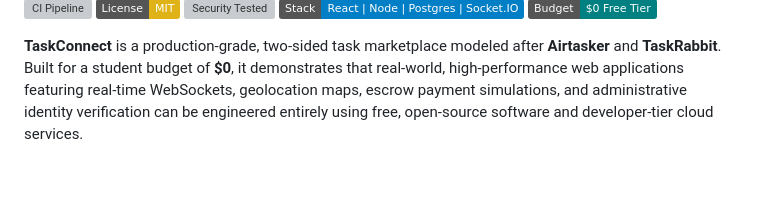
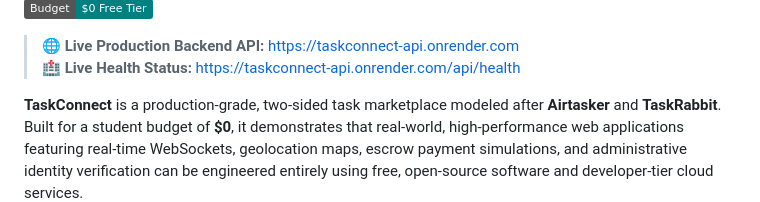
Before and after one commit to ranaumarbilal31/Get-It-Done, a Markdown page: README.md, the part around one of its changes. Rendered like a GitHub page; badges without logos; blank space fills up the shorter version; grey boxes are pictures that could not be loaded.

Commit message:
docs: link live Render backend deployment and health endpoint

```diff
--- a/README.md
+++ b/README.md
@@ -5,6 +6,9 @@
 [![Security Tested](https://img.shields.io/badge/Security-OWASP%20Tested%20(27%2F27)-brightgreen)](SECURITY_REPORT.md)
 [![Stack](https://img.shields.io/badge/Stack-React%20%7C%20Node%20%7C%20Postgres%20%7C%20Socket.IO-blue)](DECISIONS.md)
 [![Budget](https://img.shields.io/badge/Budget-%240%20Free%20Tier-teal)](#free-tier-deployment-guide)
+
+> 🌐 **Live Production Backend API:** [https://taskconnect-api.onrender.com](https://taskconnect-api.onrender.com)
+> 🏥 **Live Health Status:** [https://taskconnect-api.onrender.com/api/health](https://taskconnect-api.onrender.com/api/health)
 
 **TaskConnect** is a production-grade, two-sided task marketplace modeled after **Airtasker** and **TaskRabbit**. Built for a student budget of **$0**, it demonstrates that real-world, high-performance web applications featuring real-time WebSockets, geolocation maps, escrow payment simulations, and administrative identity verification can be engineered entirely using free, open-source software and developer-tier cloud services.
 
```
Also changed, not shown: other parts of README.md (+1 -0 lines), PLAN.md (+6 -6 lines).
